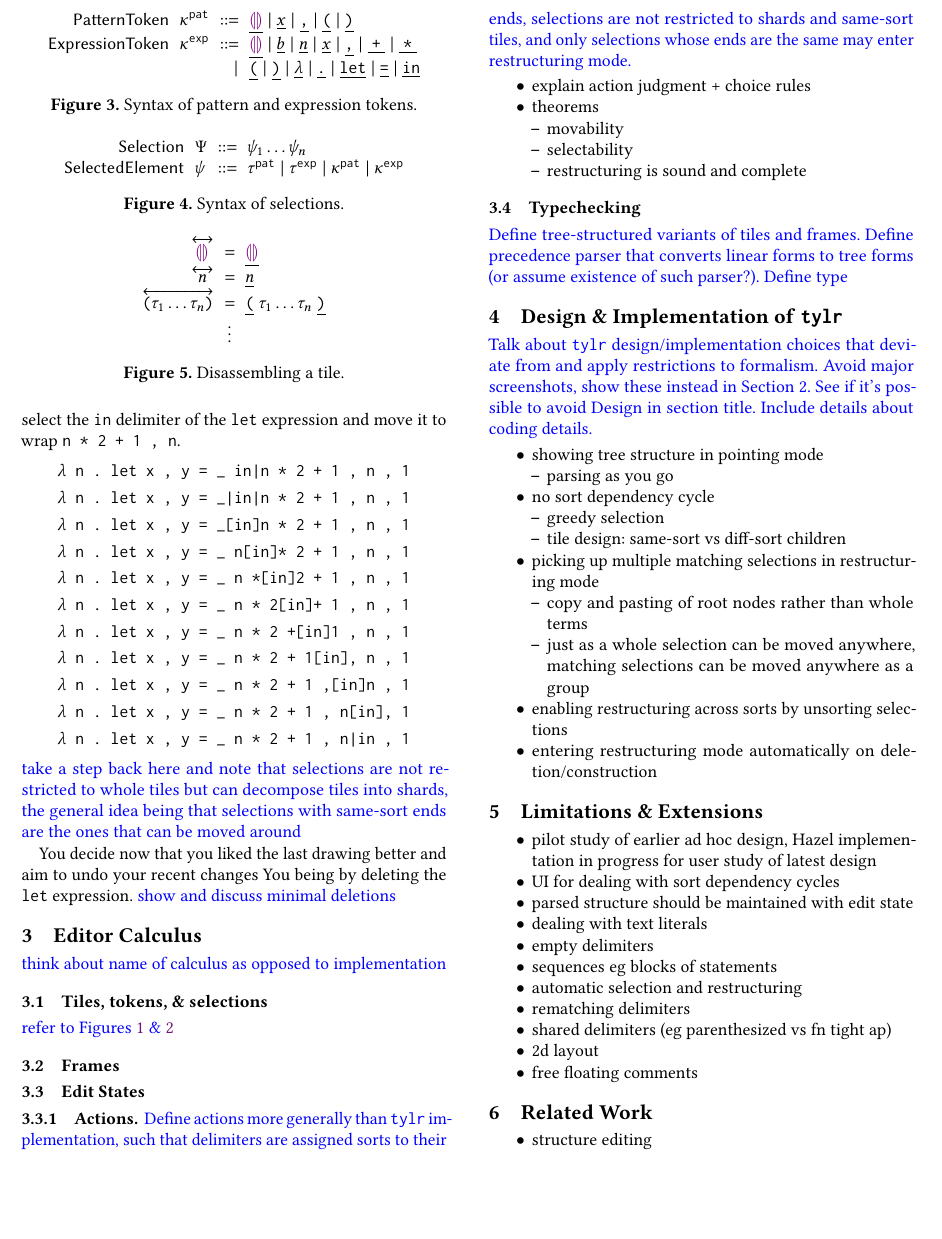
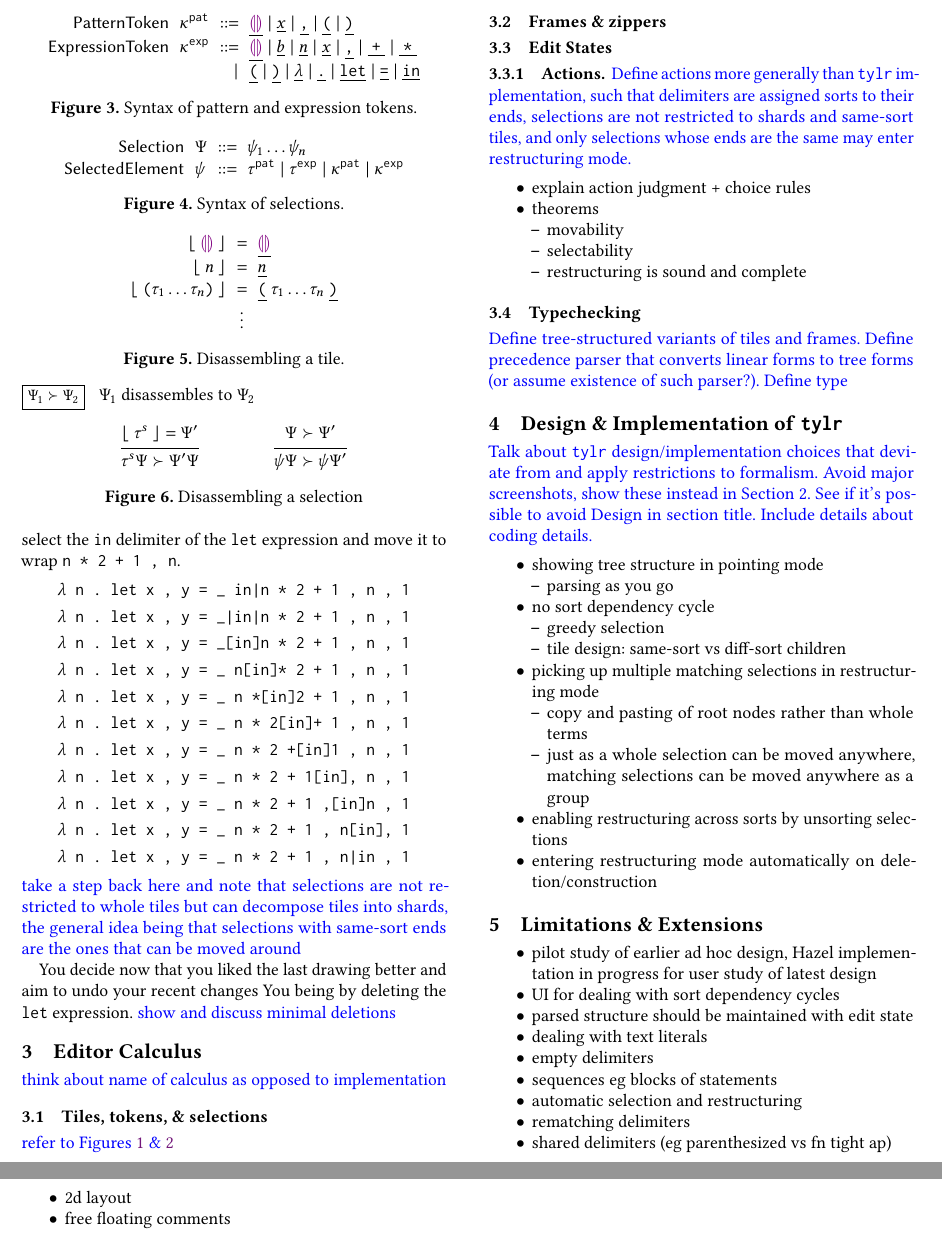
Before and after one commit to dm0n3y/prelim-paper, a LaTeX paper (prelim-paper.tex, which reads disassemble-selection.tex, formalism.tex, macros.tex): part of page 3 of 4 before the commit and two parts of pages 3 and 4 of 4 after it, the two joined at a grey line, cut so that both start at the same text, the shorter picture padded with empty space. Compiled offline with pdfLaTeX.

Commit message:
add disassemble selection fig

```diff
--- /dev/null
+++ b/disassemble-selection.tex
@@ -0,0 +1,19 @@
+\begin{figure}
+\judgbox{\disassembleSelection{\selection_1}{\selection_2}}{$\selection_1$ disassembles to $\selection_2$}
+\begin{mathpar}
+  \inferrule[]{
+    \disassembleTile{\tau^s} = \Psi'
+  }{
+    \disassembleSelection{\tau^s\Psi}{\Psi'\Psi}
+  }\hspace{40pt}
+  \inferrule[]{
+    \disassembleSelection{\Psi}{\Psi'}
+  }{
+    \disassembleSelection{\psi\Psi}{\psi\Psi'}
+  }
+\end{mathpar}
+\caption{
+  Disassembling a selection
+}
+\label{fig:disassemble-selection}
+\end{figure}
--- a/formalism.tex
+++ b/formalism.tex
@@ -8,11 +8,12 @@
 \input{token-syntax}
 \input{selection-syntax}
 \input{disassemble-tile}
+\input{disassemble-selection}
 
 \note{refer to Figures \ref{fig:language-syntax} \& \ref{fig:tile-syntax}}
 
 
-\subsection{Frames}
+\subsection{Frames \& zippers}
 
 \subsection{Edit States}
 % \input{token-syntax}
--- a/macros.tex
+++ b/macros.tex
@@ -48,7 +48,8 @@
 \newcommand{\pat}{\texttt{pat}}
 \newcommand{\expr}{\texttt{exp}}
 
-\newcommand{\disassembleTile}[1]{\overleftrightarrow{#1}}
+\newcommand{\disassembleTile}[1]{\lfloor~#1~\rfloor}
+\newcommand{\disassembleSelection}[2]{#1 \succ #2}
 
 \newcommand{\cmttclo}[2]{\mathsf{clo}(#1, #2)}
 
```
